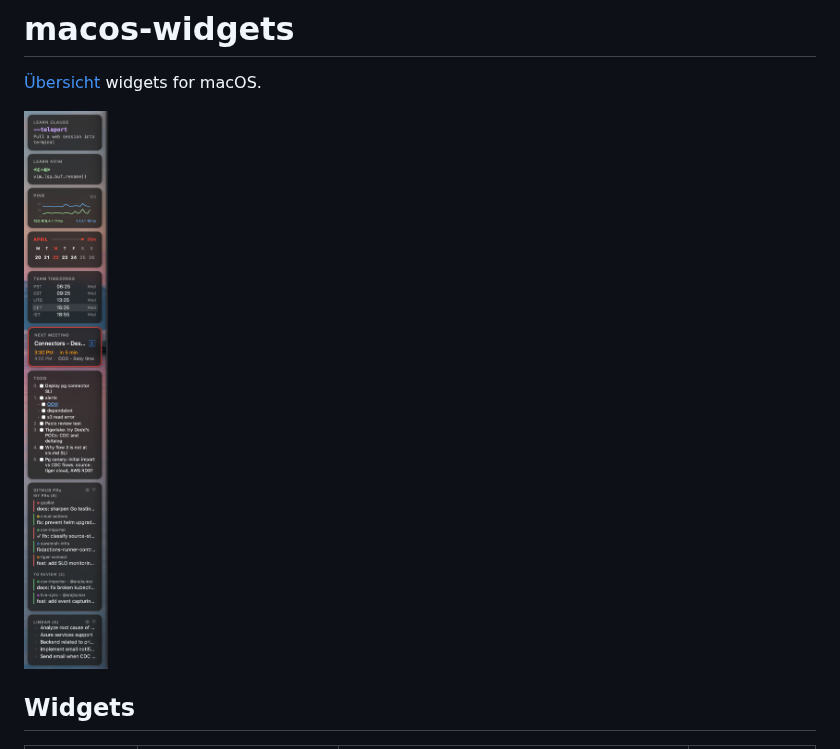
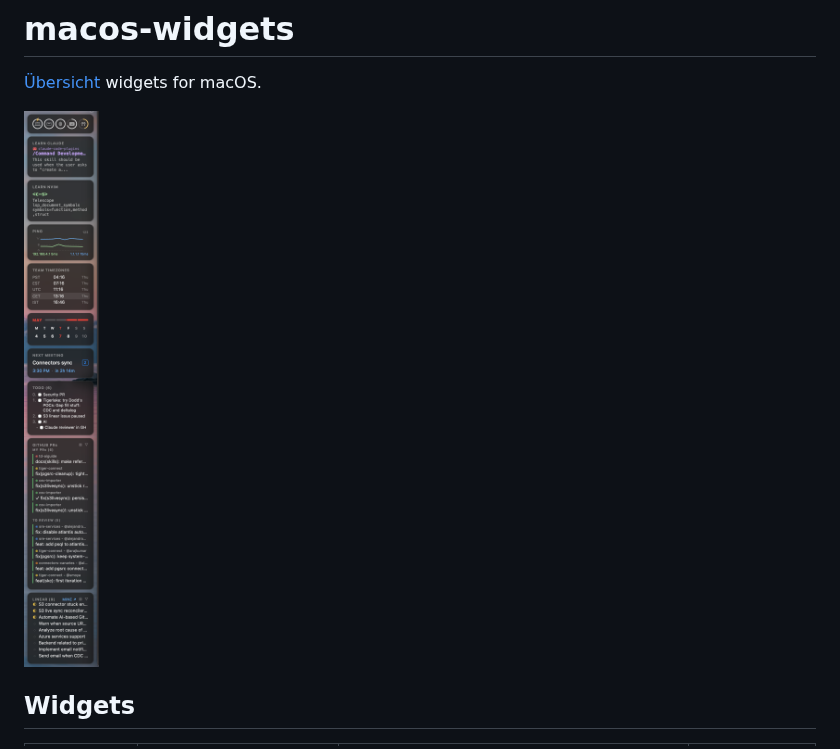
Before and after one commit to gonzaloserrano/macos-widgets, a Markdown page: README.md, the part around the change. Rendered like a GitHub page; pictures changed too: screenshot-15.png (deleted), screenshot-16.png (added).

Commit message:
chore: refresh screenshot to include Battery widget

```diff
--- a/README.md
+++ b/README.md
@@ -2,7 +2,7 @@
 
 [Übersicht](https://tracesof.net/uebersicht/) widgets for macOS.
 
-<img src="screenshot-15.png" width="250">
+<img src="screenshot-16.png" width="250">
 
 ## Widgets
 
```
